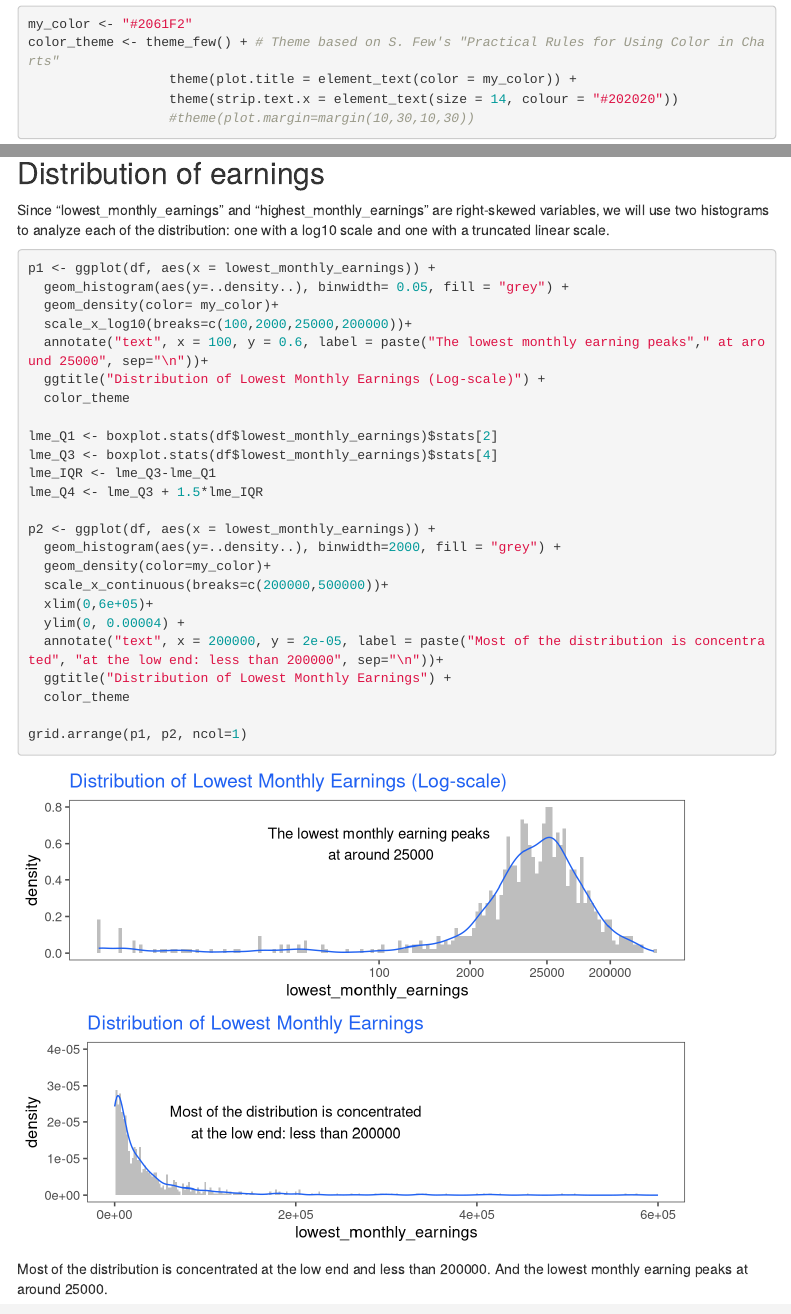
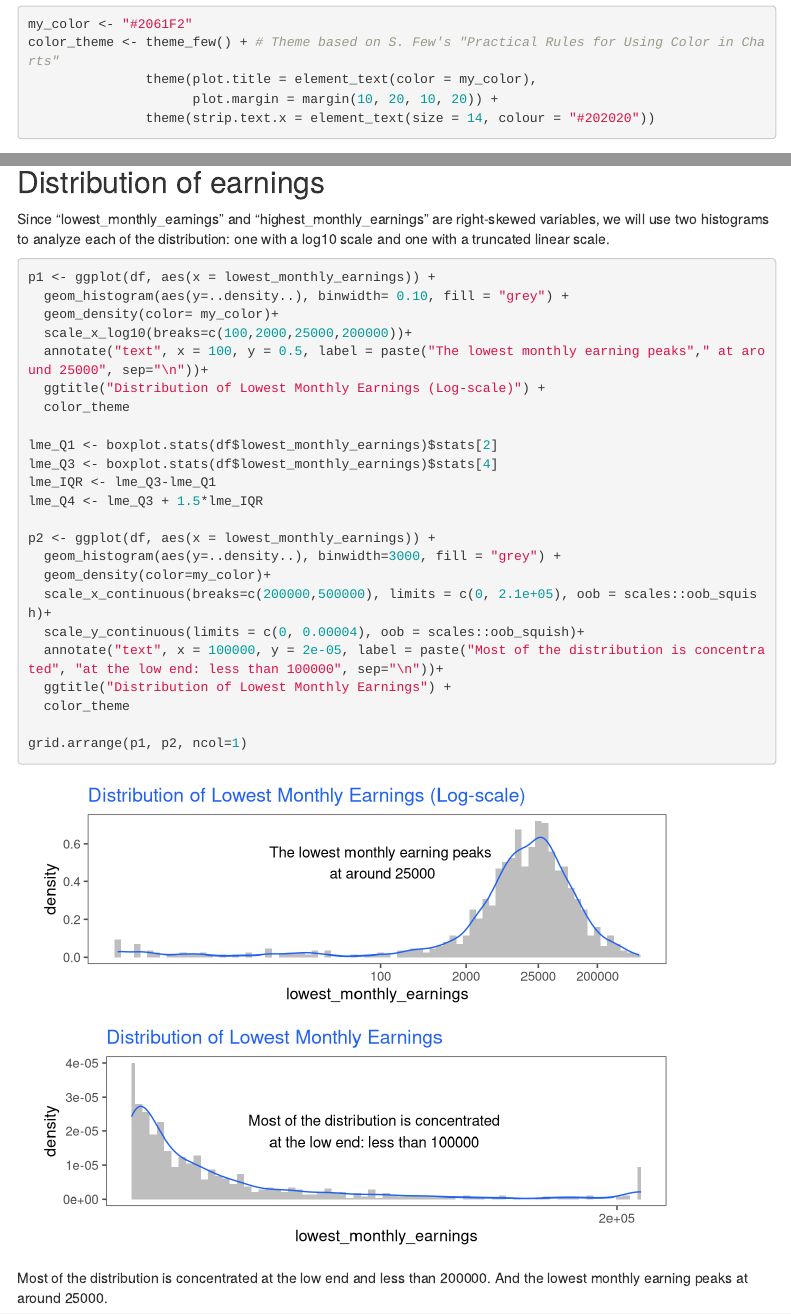
Before and after one commit to milanaveed/cits4009_project, an R Markdown document (CITS4009 - Project 1.Rmd): the page in a window 1100 px wide, from 710 px down, and a second part further down, joined at a grey line. Rendered offline with R 4.5, knitr and Pandoc, with nearby package versions; code that draws random numbers runs with fixed seeds of ours; menus at the side of the page are left out.

Commit message:
adjust coordinate limits

````diff
--- a/CITS4009 - Project 1.Rmd
+++ b/CITS4009 - Project 1.Rmd
@@ -47,9 +47,9 @@ library(maps)
 ```{r}
 my_color <- "#2061F2"
 color_theme <- theme_few() + # Theme based on S. Few's "Practical Rules for Using Color in Charts"
-                  theme(plot.title = element_text(color = my_color)) +
-                  theme(strip.text.x = element_text(size = 14, colour = "#202020"))
-                  #theme(plot.margin=margin(10,30,10,30))
+               theme(plot.title = element_text(color = my_color),
+                     plot.margin = margin(10, 20, 10, 20)) +
+               theme(strip.text.x = element_text(size = 14, colour = "#202020"))
 ```
 
 ## Extracting data
@@ -177,10 +178,10 @@ We can see that Entertainment, Music, People & Blogs are the most popular catego
 Since "lowest_monthly_earnings" and "highest_monthly_earnings" are right-skewed variables, we will use two histograms to analyze each of the distribution: one with a log10 scale and one with a truncated linear scale.
 ```{r}
 p1 <- ggplot(df, aes(x = lowest_monthly_earnings)) +
-  geom_histogram(aes(y=..density..), binwidth= 0.05, fill = "grey") +
+  geom_histogram(aes(y=..density..), binwidth= 0.10, fill = "grey") +
   geom_density(color= my_color)+
   scale_x_log10(breaks=c(100,2000,25000,200000))+
-  annotate("text", x = 100, y = 0.6, label = paste("The lowest monthly earning peaks"," at around 25000", sep="\n"))+
+  annotate("text", x = 100, y = 0.5, label = paste("The lowest monthly earning peaks"," at around 25000", sep="\n"))+
   ggtitle("Distribution of Lowest Monthly Earnings (Log-scale)") +
   color_theme
 
@@ -190,17 +191,17 @@ lme_IQR <- lme_Q3-lme_Q1
 lme_Q4 <- lme_Q3 + 1.5*lme_IQR
 
 p2 <- ggplot(df, aes(x = lowest_monthly_earnings)) +
-  geom_histogram(aes(y=..density..), binwidth=2000, fill = "grey") +
+  geom_histogram(aes(y=..density..), binwidth=3000, fill = "grey") +
   geom_density(color=my_color)+
-  scale_x_continuous(breaks=c(200000,500000))+
-  xlim(0,6e+05)+
-  ylim(0, 0.00004) +
-  annotate("text", x = 200000, y = 2e-05, label = paste("Most of the distribution is concentrated", "at the low end: less than 200000", sep="\n"))+
+  scale_x_continuous(breaks=c(200000,500000), limits = c(0, 2.1e+05), oob = scales::oob_squish)+
+  scale_y_continuous(limits = c(0, 0.00004), oob = scales::oob_squish)+
+  annotate("text", x = 100000, y = 2e-05, label = paste("Most of the distribution is concentrated", "at the low end: less than 100000", sep="\n"))+
   ggtitle("Distribution of Lowest Monthly Earnings") +
   color_theme
 
 grid.arrange(p1, p2, ncol=1)
 ```
+
 Most of the distribution is concentrated at the low end and less than 200000. And the lowest monthly earning peaks at around 25000.
 
 ```{r}
````
Also changed, not shown: CITS4009 - Project 1.Rmd (5 more changed lines).
